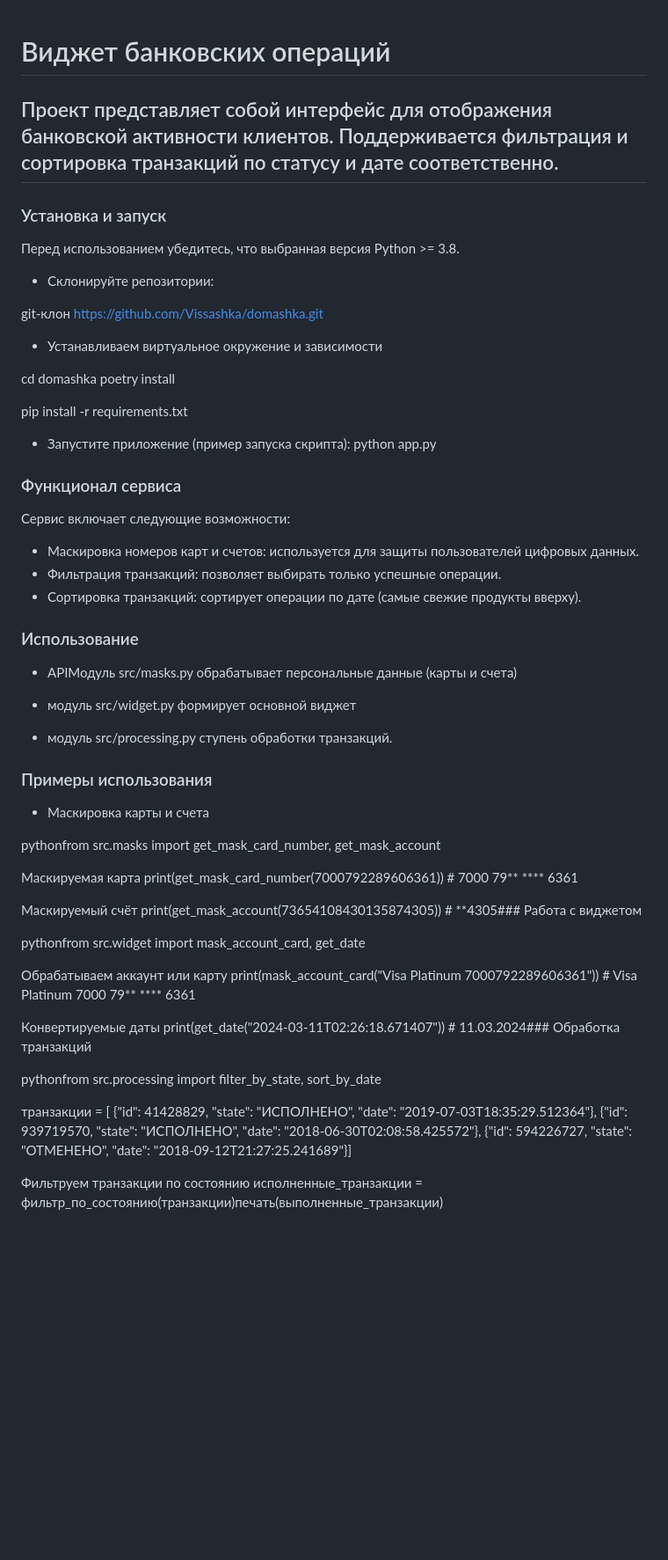
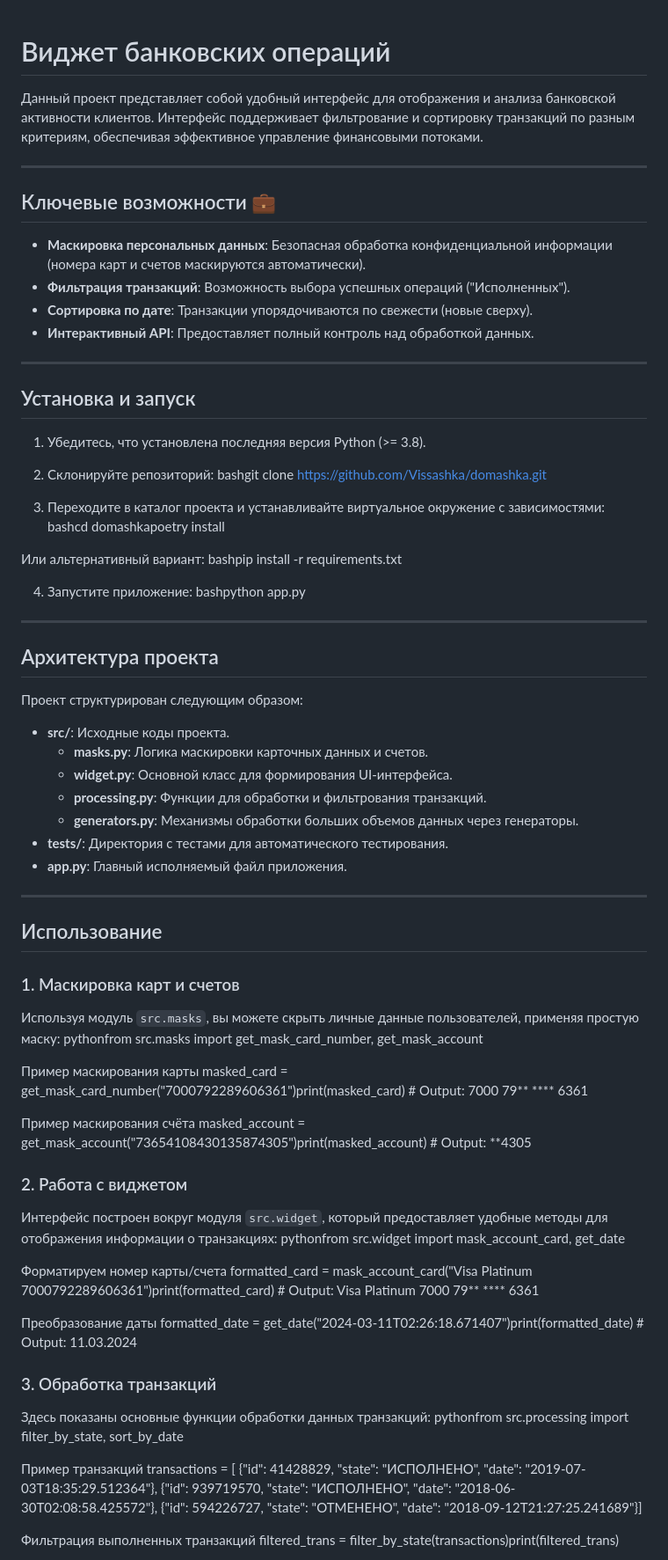
Before and after one commit to Vissashka/domashka, a Markdown page: README.md, the part around one of its changes. Shown at 88% size. Rendered like a GitHub page; blank space fills up the shorter version.

Commit message:
дополнение README

```diff
--- a/README.md
+++ b/README.md
@@ -1,54 +1,88 @@
 # Виджет банковских операций
-## Проект представляет собой интерфейс для отображения банковской активности клиентов. Поддерживается фильтрация и сортировка транзакций по статусу и дате соответственно.
 
-### Установка и запуск
-Перед использованием убедитесь, что выбранная версия Python >= 3.8.
+Данный проект представляет собой удобный интерфейс для отображения и анализа банковской активности клиентов. Интерфейс поддерживает фильтрование и сортировку транзакций по разным критериям, обеспечивая эффективное управление финансовыми потоками.
 
-* Склонируйте репозитории:
+---
 
-git-клон https://github.com/Vissashka/domashka.git
+## Ключевые возможности 💼
 
-* Устанавливаем виртуальное окружение и зависимости
+- **Маскировка персональных данных**: Безопасная обработка конфиденциальной информации (номера карт и счетов маскируются автоматически).
+- **Фильтрация транзакций**: Возможность выбора успешных операций ("Исполненных").
+- **Сортировка по дате**: Транзакции упорядочиваются по свежести (новые сверху).
+- **Интерактивный API**: Предоставляет полный контроль над обработкой данных.
 
-cd domashka
-poetry install
+---
 
-pip install -r requirements.txt
+## Установка и запуск
 
-* Запустите приложение (пример запуска скрипта):
-python app.py
+1. Убедитесь, что установлена последняя версия Python (>= 3.8).
 
-### Функционал сервиса
+2. Склонируйте репозиторий:
+bashgit clone https://github.com/Vissashka/domashka.git
 
-Сервис включает следующие возможности:
 
-* Маскировка номеров карт и счетов: используется для защиты пользователей цифровых данных.
-* Фильтрация транзакций: позволяет выбирать только успешные операции.
-* Сортировка транзакций: сортирует операции по дате (самые свежие продукты вверху).
-### Использование
-* APIМодуль src/masks.py обрабатывает персональные данные (карты и счета)
+3. Переходите в каталог проекта и устанавливайте виртуальное окружение с зависимостями:
+bashcd domashkapoetry install
 
-* модуль src/widget.py формирует основной виджет
 
-* модуль src/processing.py ступень обработки транзакций.
-### Примеры использования
-* Маскировка карты и счета
+Или альтернативный вариант:
+bashpip install -r requirements.txt
 
+
+4. Запустите приложение:
+bashpython app.py
+
+
+---
+
+## Архитектура проекта
+
+Проект структурирован следующим образом:
+
+- **src/**: Исходные коды проекта.
+  - **masks.py**: Логика маскировки карточных данных и счетов.
+  - **widget.py**: Основной класс для формирования UI-интерфейса.
+  - **processing.py**: Функции для обработки и фильтрования транзакций.
+  - **generators.py**: Механизмы обработки больших объемов данных через генераторы.
+- **tests/**: Директория с тестами для автоматического тестирования.
+- **app.py**: Главный исполняемый файл приложения.
+
+---
+
+## Использование
+
+### 1. Маскировка карт и счетов
+
+Используя модуль `src.masks`, вы можете скрыть личные данные пользователей, применяя простую маску:
 pythonfrom src.masks import get_mask_card_number, get_mask_account
 
-Маскируемая карта print(get_mask_card_number(7000792289606361)) # 7000 79** **** 6361
+Пример маскирования карты
+masked_card = get_mask_card_number("7000792289606361")print(masked_card)  # Output: 7000 79** **** 6361
 
-Маскируемый счёт print(get_mask_account(73654108430135874305)) # **4305### Работа с виджетом
+Пример маскирования счёта
+masked_account = get_mask_account("73654108430135874305")print(masked_account)  # Output: **4305
 
+
+### 2. Работа с виджетом
+
+Интерфейс построен вокруг модуля `src.widget`, который предоставляет удобные методы для отображения информации о транзакциях:
 pythonfrom src.widget import mask_account_card, get_date
 
-Обрабатываем аккаунт или карту print(mask_account_card("Visa Platinum 7000792289606361")) # Visa Platinum 7000 79** **** 6361
+Форматируем номер карты/счета
+formatted_card = mask_account_card("Visa Platinum 7000792289606361")print(formatted_card)  # Output: Visa Platinum 7000 79** **** 6361
 
-Конвертируемые даты print(get_date("2024-03-11T02:26:18.671407")) # 11.03.2024### Обработка транзакций
+Преобразование даты
+formatted_date = get_date("2024-03-11T02:26:18.671407")print(formatted_date)  # Output: 11.03.2024
 
+
+### 3. Обработка транзакций
+
+Здесь показаны основные функции обработки данных транзакций:
 pythonfrom src.processing import filter_by_state, sort_by_date
 
-транзакции = [ {"id": 41428829, "state": "ИСПОЛНЕНО", "date": "2019-07-03T18:35:29.512364"}, {"id": 939719570, "state": "ИСПОЛНЕНО", "date": "2018-06-30T02:08:58.425572"}, {"id": 594226727, "state": "ОТМЕНЕНО", "date": "2018-09-12T21:27:25.241689"}]
+Пример транзакций
+transactions = [    {"id": 41428829, "state": "ИСПОЛНЕНО", "date": "2019-07-03T18:35:29.512364"},    {"id": 939719570, "state": "ИСПОЛНЕНО", "date": "2018-06-30T02:08:58.425572"},    {"id": 594226727, "state": "ОТМЕНЕНО", "date": "2018-09-12T21:27:25.241689"}]
 
-Фильтруем транзакции по состоянию исполненные_транзакции = фильтр_по_состоянию(транзакции)печать(выполненные_транзакции)
+Фильтрация выполненных транзакций
+filtered_trans = filter_by_state(transactions)print(filtered_trans)
 
```
Also changed, not shown: other parts of README.md (+51 -59 lines).
